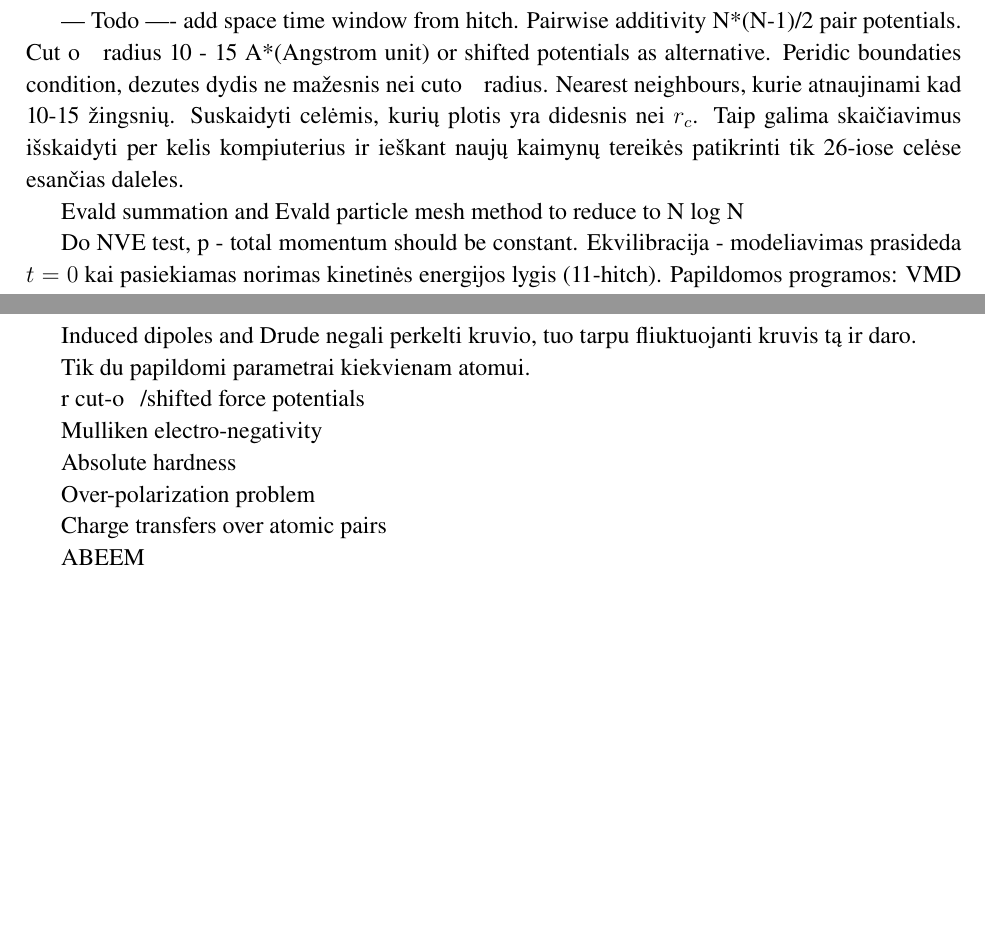
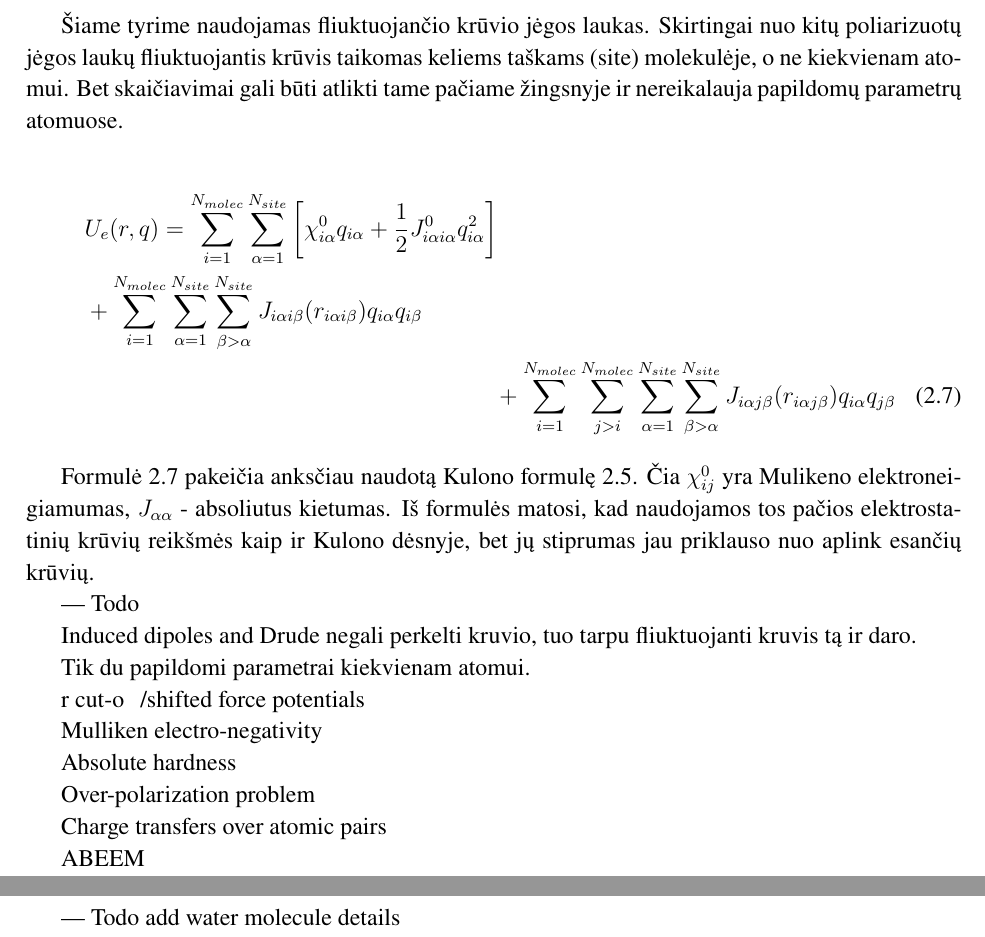
Before and after one commit to vined/molecular-dynamics-poc, a LaTeX thesis (thesis/mainDocument.tex, which reads thesis/fluctuatingCharge.tex, thesis/molcularDynamics.tex): two parts of pages 7 and 10 of 14 before the commit and two parts of pages 10 and 11 of 14 after it, joined at a grey line, cut at the place of the change, the shorter picture padded with empty space. Compiled offline with pdfLaTeX.

Commit message:
Some thesis text

```diff
--- a/thesis/fluctuatingCharge.tex
+++ b/thesis/fluctuatingCharge.tex
@@ -1,3 +1,22 @@
+Šiame tyrime naudojamas fliuktuojančio krūvio jėgos laukas.
+Skirtingai nuo kitų poliarizuotų jėgos laukų fliuktuojantis krūvis taikomas keliems taškams (site) molekulėje, o ne kiekvienam atomui.
+Bet skaičiavimai gali būti atlikti tame pačiame žingsnyje ir nereikalauja papildomų parametrų atomuose.
+
+\begin{multline} \label{eq:fluct_charge}
+U_{e}(r, q) = \sum\limits_{i=1}^{N_{molec}} \sum\limits_{\alpha=1}^{N_{site}}
+{\bigg[\chi_{i\alpha}^0 q_{i\alpha} + \dfrac{1} {2} J_{i\alpha i\alpha}^0 q_{i\alpha}^2 \bigg]} \\
++ \sum\limits_{i=1}^{N_{molec}} \sum\limits_{\alpha=1}^{N_{site}} \sum\limits_{\beta>\alpha}^{N_{site}}
+{J_{i\alpha i\beta} (r_{i\alpha i\beta}) q_{i\alpha} q_{i\beta}} \\
++ \sum\limits_{i=1}^{N_{molec}} \sum\limits_{j>i}^{N_{molec}} \sum\limits_{\alpha=1}^{N_{site}} \sum\limits_{\beta>\alpha}^{N_{site}}
+{J_{i\alpha j\beta} (r_{i\alpha j\beta}) q_{i\alpha} q_{j\beta}}
+\end{multline}
+
+Formulė \ref{eq:fluct_charge} pakeičia anksčiau naudotą Kulono formulę \ref{eq:coloumb}.
+Čia \(\chi_{ij}^0\) yra Mulikeno elektroneigiamumas, \(J_{\alpha\alpha}\) - absoliutus kietumas.
+Iš formulės matosi, kad naudojamos tos pačios elektrostatinių krūvių reikšmės kaip ir Kulono dėsnyje,
+bet jų stiprumas jau priklauso nuo aplink esančių krūvių.
+
+--- Todo
 
 Induced dipoles and Drude negali perkelti kruvio, tuo tarpu fliuktuojanti kruvis tą ir daro.
 
--- a/thesis/mainDocument.tex
+++ b/thesis/mainDocument.tex
@@ -80,4 +79,5 @@
 
+    --- Todo add water molecule details
 
 
     % Algorithm
--- a/thesis/molcularDynamics.tex
+++ b/thesis/molcularDynamics.tex
@@ -11,21 +11,6 @@ Taip pat gali būti fiksuoti slėgis ir temperatūra \cite{hitch}.
 Modeliuojamų atomų skaičius svyruoja nuo kelių šimtų iki keliolikos tūkstančių.
 Kadangi modelis reikalauja daug skaičiavimo resursų (vienas žingsnis yra apie 6N operacijų, kur N yra atomų skaičius),
 simuliacijos nėra ilgos ir žingsniai labai maži (apie vieną femto sekundę), nes su didesniais žingsniais algoritmas tampa nestabilus.
-
-
---- Todo ---- add space time window from hitch.
-Pairwise additivity N*(N-1)/2 pair potentials.
-Cut off radius 10 - 15 A*(Angstrom unit) or shifted potentials as alternative.
-Peridic boundaties condition, dezutes dydis ne mažesnis nei cutoff radius.
-Nearest neighbours, kurie atnaujinami kad 10-15 žingsnių.
-Suskaidyti celėmis, kurių plotis yra didesnis nei \(r_c\). Taip galima skaičiavimus išskaidyti per kelis kompiuterius ir ieškant naujų kaimynų tereikės patikrinti tik 26-iose celėse esančias daleles.
-
-Evald summation and Evald particle mesh method to reduce to N log N
-
-Do NVE test, p - total momentum should be constant.
-Ekvilibracija - modeliavimas prasideda \(t = 0\) kai pasiekiamas norimas kinetinės energijos lygis (11-hitch).
-Papildomos programos: VMD ir gnuplot, dar gal xfig
-
 
 
 \subsection{Molekulinės dinamikos modelis}
```
Also changed, not shown: thesis/polarizedForceFields.tex (+4 -3 lines), thesis/implementation.tex (added), thesis/mainDocument.tex (10 more changed lines), thesis/molcularDynamics.tex (19 more changed lines).
